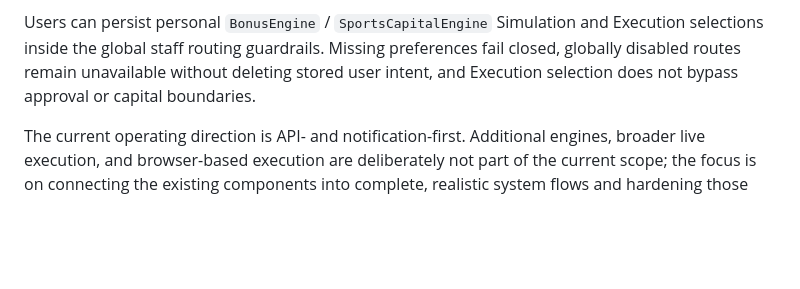
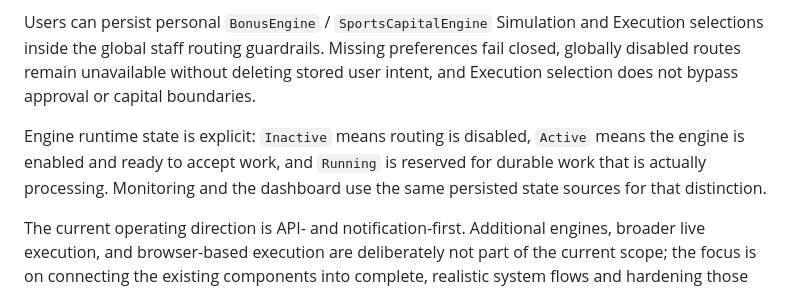
Before and after one commit to BytecodeBrewer/Q-Bet, a Markdown page: README.md, the part around the change. Drawn GitHub-style; blank space fills up the shorter version.

Commit message:
docs(#184): document engine runtime states

```diff
--- a/README.md
+++ b/README.md
@@ -11,6 +11,8 @@ Q-Bet is a cloud-backed Python/Django application with PostgreSQL/Supabase as it
 The core system is structurally available from data ingestion to user-facing output. `BonusEngine` and `SportsCapitalEngine` are implemented, GUI-started `SportsCapitalEngine` Simulation can consume normalized The Odds API market data through the Sports Match Builder, bunq sandbox funding feedback returns to the durable Simulation ledger exactly once, and controlled post-event Execution settlement can consume validated The Odds API score/finality data. Simulation, controlled Execution, Portfolio Ledger state, Monitoring, Reporting, notifications, and approval boundaries are already part of the application.
 
 Users can persist personal `BonusEngine` / `SportsCapitalEngine` Simulation and Execution selections inside the global staff routing guardrails. Missing preferences fail closed, globally disabled routes remain unavailable without deleting stored user intent, and Execution selection does not bypass approval or capital boundaries.
+
+Engine runtime state is explicit: `Inactive` means routing is disabled, `Active` means the engine is enabled and ready to accept work, and `Running` is reserved for durable work that is actually processing. Monitoring and the dashboard use the same persisted state sources for that distinction.
 
 The current operating direction is API- and notification-first. Additional engines, broader live execution, and browser-based execution are deliberately not part of the current scope; the focus is on connecting the existing components into complete, realistic system flows and hardening those paths before expanding the product surface.
 
```
